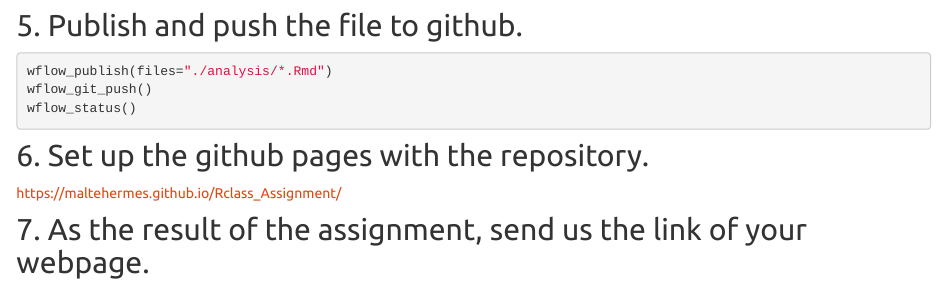
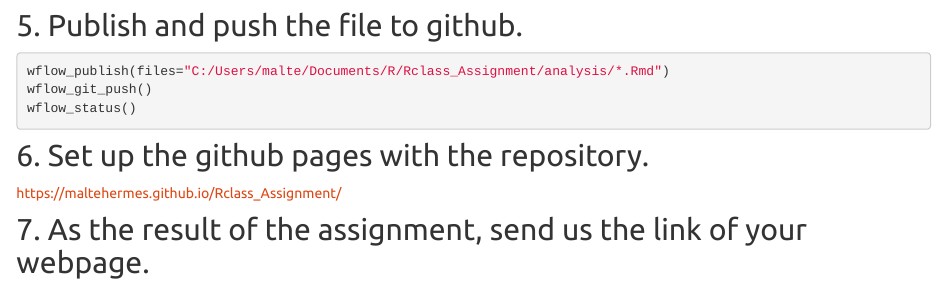
Before and after one commit to MalteHermes/Rclass_Assignment, an R Markdown document (analysis/AssignmentMH.Rmd): the page in a window 1100 px wide, from 820 px down. Rendered offline with R 4.5, knitr and Pandoc, with nearby package versions; some code elsewhere in the file could not run offline.

Commit message:
wflow_publish(files = "C:/Users/malte/Documents/R/Rclass_Assignment/analysis/*.Rmd")

````diff
--- a/analysis/AssignmentMH.Rmd
+++ b/analysis/AssignmentMH.Rmd
@@ -69,7 +69,7 @@ knitr::include_graphics("https://upload.wikimedia.org/wikipedia/commons/5/51/Gre
 ```{r, echo = TRUE, eval=FALSE }
 
 
-wflow_publish(files="./analysis/*.Rmd")
+wflow_publish(files="C:/Users/malte/Documents/R/Rclass_Assignment/analysis/*.Rmd")
 wflow_git_push()
 wflow_status()
 ```
````
